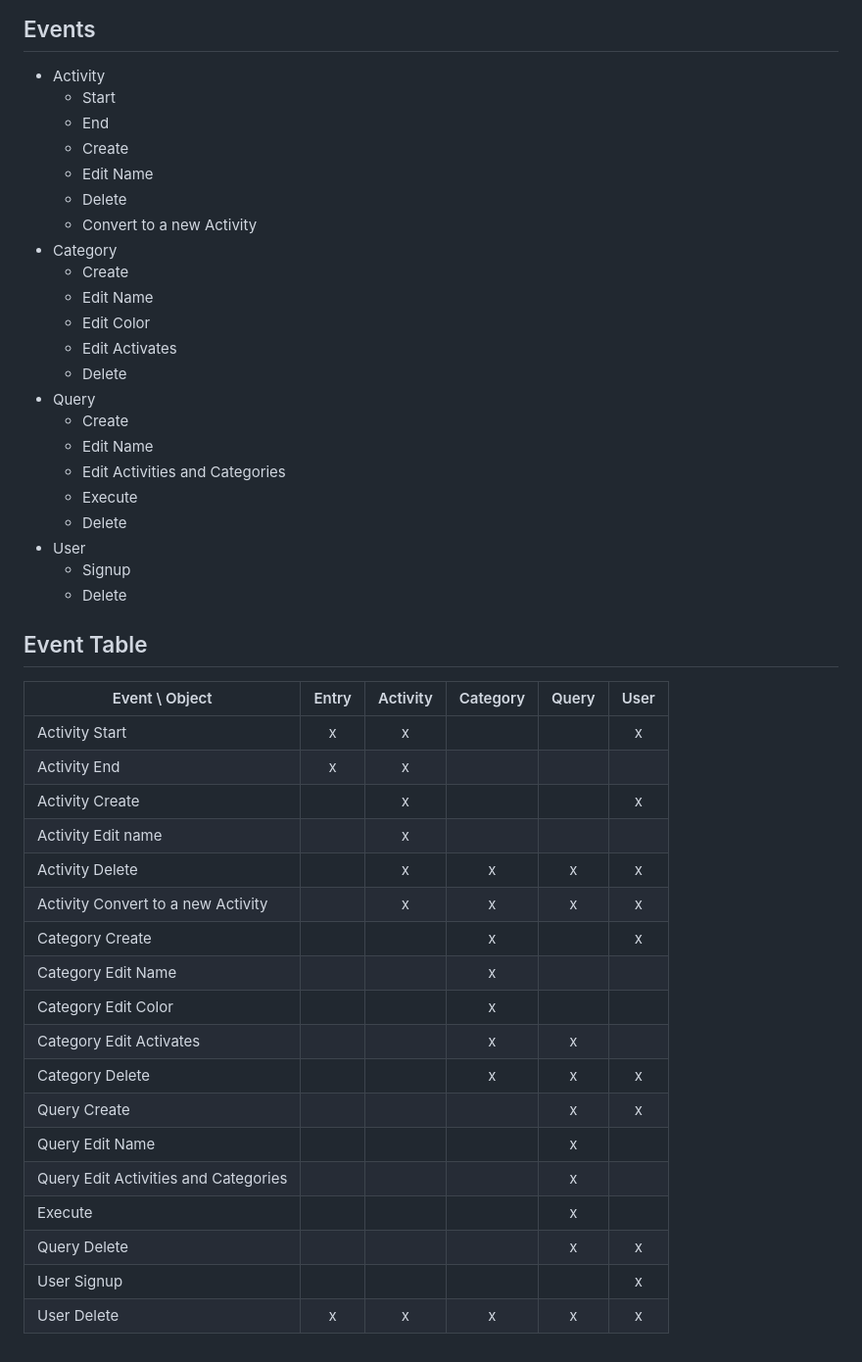
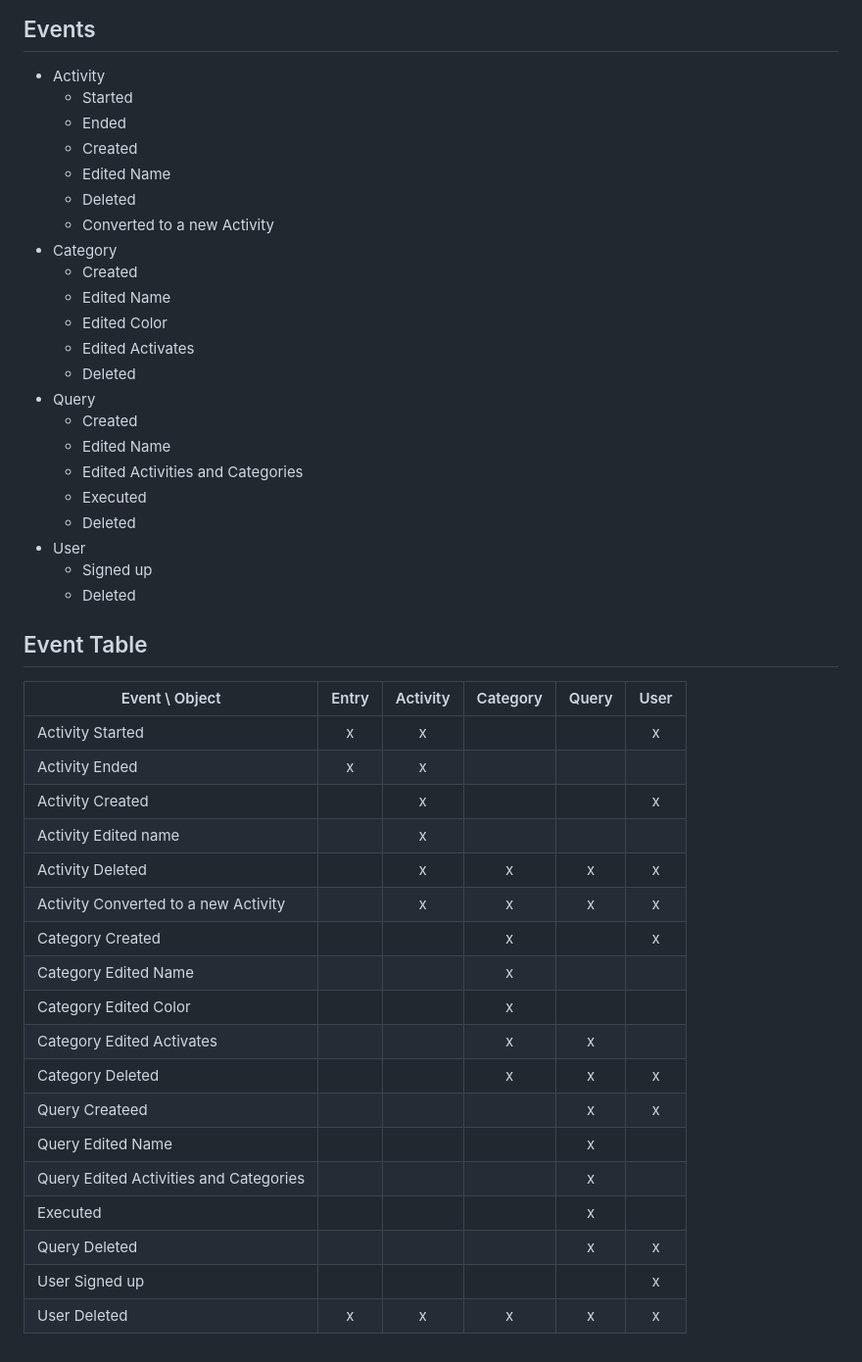
Before and after one commit to theodor349/WeeklyReview, a Markdown page: Documentation/Design Analysis/Problem Domain Analysis.md, the part around the change. Shown: that part at 98% size. GitHub-like rendering.

Commit message:
Changed tense

```diff
--- a/Documentation/Design Analysis/Problem Domain Analysis.md
+++ b/Documentation/Design Analysis/Problem Domain Analysis.md
@@ -53,46 +53,46 @@ Furthermore it must give correct numbers with regard to how much time and how ma
 
 ## Events
 - Activity
-  - Start
-  - End
-  - Create
-  - Edit Name
-  - Delete
-  - Convert to a new Activity
+  - Started
+  - Ended
+  - Created
+  - Edited Name
+  - Deleted
+  - Converted to a new Activity
 - Category
-  - Create
-  - Edit Name
-  - Edit Color
-  - Edit Activates
-  - Delete
+  - Created
+  - Edited Name
+  - Edited Color
+  - Edited Activates
+  - Deleted
 - Query
-  - Create
-  - Edit Name
-  - Edit Activities and Categories
-  - Execute
-  - Delete
+  - Created
+  - Edited Name
+  - Edited Activities and Categories
+  - Executed
+  - Deleted
 - User
-  - Signup
-  - Delete
+  - Signed up
+  - Deleted
 
 ## Event Table
 | Event \ Object                         | Entry | Activity | Category | Query | User |
 | --------------                         | :-:   | :-:      | :-:      | :-:   | :-:  |
-| Activity Start                         | x     | x        |          |       | x    |
-| Activity End                           | x     | x        |          |       |      |
-| Activity Create                        |       | x        |          |       | x    |
-| Activity Edit name                     |       | x        |          |       |      |
-| Activity Delete                        |       | x        | x        | x     | x    |
-| Activity Convert to a new Activity     |       | x        | x        | x     | x    |
-| Category Create                        |       |          | x        |       | x    |
-| Category Edit Name                     |       |          | x        |       |      |
-| Category Edit Color                    |       |          | x        |       |      |
-| Category Edit Activates                |       |          | x        | x     |      |
-| Category Delete                        |       |          | x        | x     | x    |
-| Query Create                           |       |          |          | x     | x    |
-| Query Edit Name                        |       |          |          | x     |      |
-| Query Edit Activities and Categories   |       |          |          | x     |      |
-| Execute                                |       |          |          | x     |      |
-| Query Delete                           |       |          |          | x     | x    |
-| User Signup                            |       |          |          |       | x    |
-| User Delete                            | x     | x        | x        | x     | x    |
+| Activity Started                       | x     | x        |          |       | x    |
+| Activity Ended                         | x     | x        |          |       |      |
+| Activity Created                       |       | x        |          |       | x    |
+| Activity Edited name                   |       | x        |          |       |      |
+| Activity Deleted                       |       | x        | x        | x     | x    |
+| Activity Converted to a new Activity   |       | x        | x        | x     | x    |
+| Category Created                       |       |          | x        |       | x    |
+| Category Edited Name                   |       |          | x        |       |      |
+| Category Edited Color                  |       |          | x        |       |      |
+| Category Edited Activates              |       |          | x        | x     |      |
+| Category Deleted                       |       |          | x        | x     | x    |
+| Query Createed                         |       |          |          | x     | x    |
+| Query Edited Name                      |       |          |          | x     |      |
+| Query Edited Activities and Categories |       |          |          | x     |      |
+| Executed                               |       |          |          | x     |      |
+| Query Deleted                          |       |          |          | x     | x    |
+| User Signed up                         |       |          |          |       | x    |
+| User Deleted                           | x     | x        | x        | x     | x    |
```
